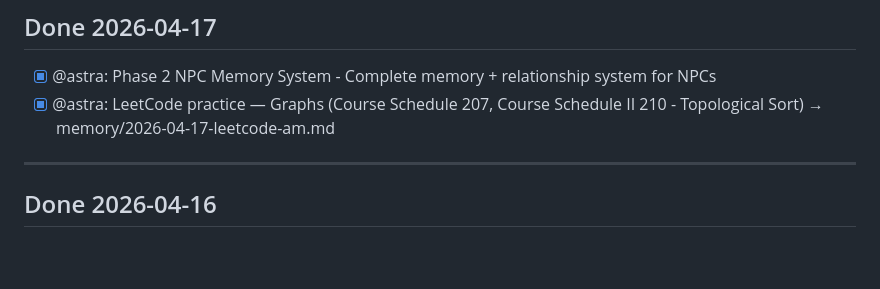
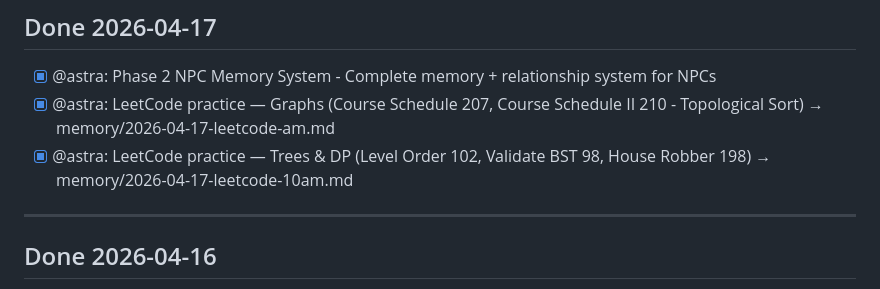
Before and after one commit to psychoutmedia/Mission-control, a Markdown page: tasks/QUEUE.md, the part around the change. GitHub-like rendering; blank space fills up the shorter version.

Commit message:
LeetCode: Trees & DP session (3 mediums)

```diff
--- a/tasks/QUEUE.md
+++ b/tasks/QUEUE.md
@@ -32,6 +32,7 @@
 
 - [x] @astra: Phase 2 NPC Memory System - Complete memory + relationship system for NPCs
 - [x] @astra: LeetCode practice — Graphs (Course Schedule 207, Course Schedule II 210 - Topological Sort) → memory/2026-04-17-leetcode-am.md
+- [x] @astra: LeetCode practice — Trees & DP (Level Order 102, Validate BST 98, House Robber 198) → memory/2026-04-17-leetcode-10am.md
 
 ---
 
```
Also changed, not shown: memory/2026-04-17-leetcode-10am.md (added, +90 -0 lines).
